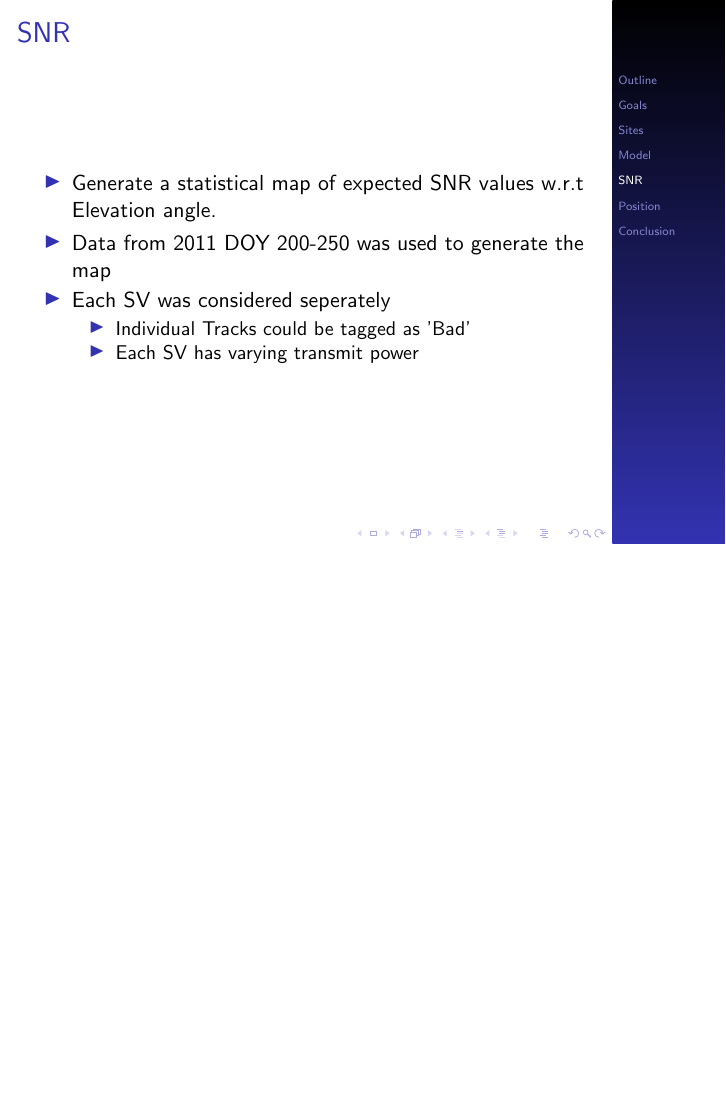
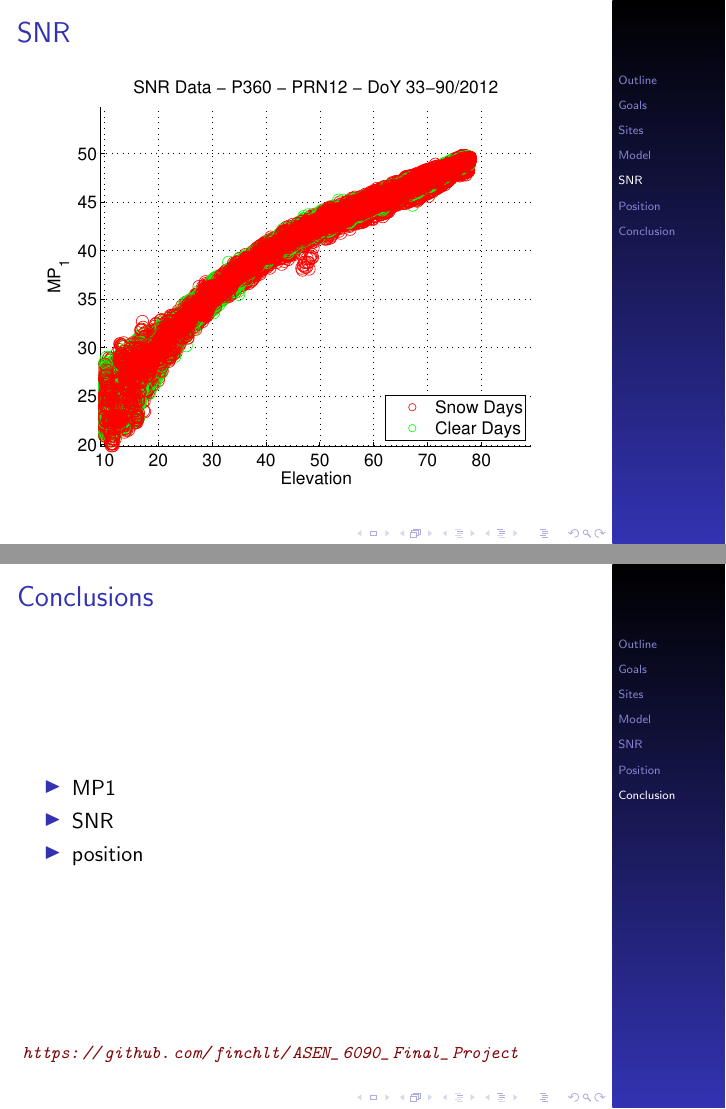
Before and after one commit to finchlt/ASEN_6090_Final_Project, LaTeX slides (Presentations/final/tex/slides.tex): page 14 of 24 before the commit and pages 14 and 24 of 25 after it, the two joined at a grey line, the shorter picture padded with empty space. Compiled offline with pdfLaTeX.

Commit message:
minor updates to final slides

```diff
--- a/Presentations/final/tex/slides.tex
+++ b/Presentations/final/tex/slides.tex
@@ -236,6 +236,10 @@ Sites for Primary Study
 %%% SNR slides
 \section[SNR]{}
 \begin{frame}{SNR}
+  \includegraphics[width=1\linewidth,clip=true]{snr_p360_prn12.eps}
+\end{frame}
+
+\begin{frame}{SNR}
   \begin{itemize}
   \item Generate a statistical map of expected SNR values w.r.t Elevation angle.
   \item Data from 2011 DOY 200-250 was used to generate the map
@@ -314,8 +318,17 @@ Sites for Primary Study
   \includegraphics[width=1\linewidth,trim=50 0 50 20, clip=true]{logan/p455_snotel.pdf}
 \end{frame}
 
+\section[Conclusion]{}
 \begin{frame}{Conclusions}
-\section[Conclusion]{}
+\begin{itemize}
+ \item MP1
+ \item SNR
+ \item position
+\end{itemize}
+
+\begin{reference}{4mm}{85mm}
+  \url{https://github.com/finchlt/ASEN_6090_Final_Project}
+\end{reference}
 \end{frame}
 
 \begin{frame}
```
Also changed, not shown: Presentations/final/tex/slides.pdf, Presentations/final/tex/snr_p360_prn12.eps (added), Presentations/final/tex/slides.tex (1 more changed lines), 4 other files.
